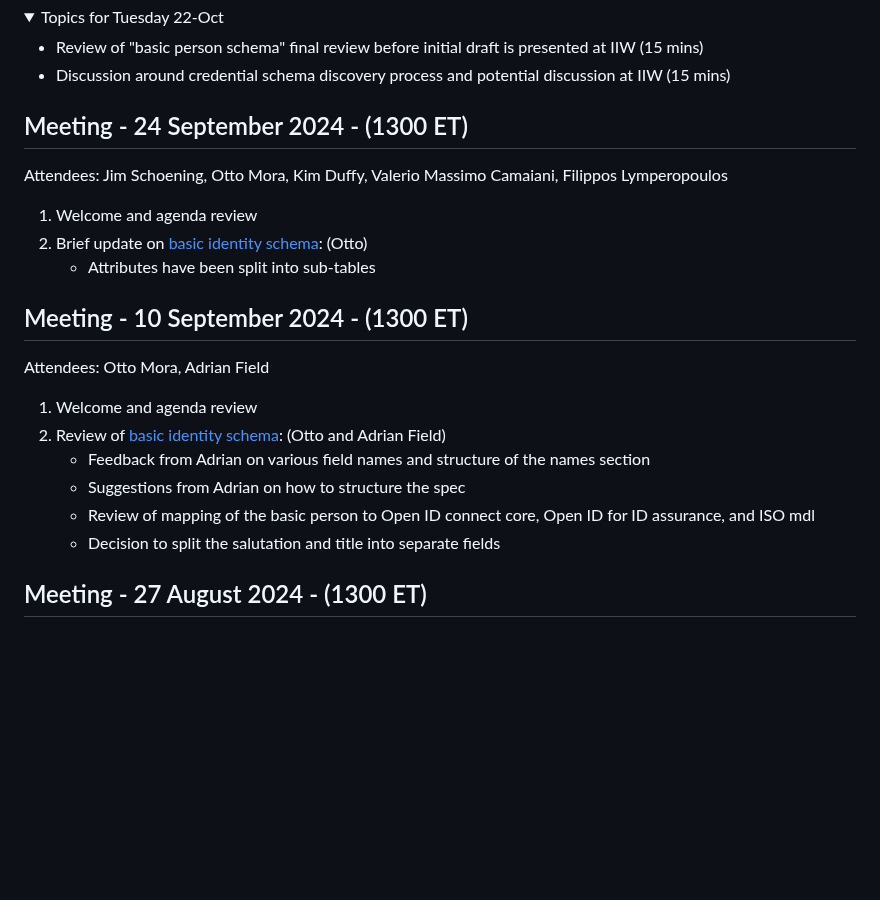
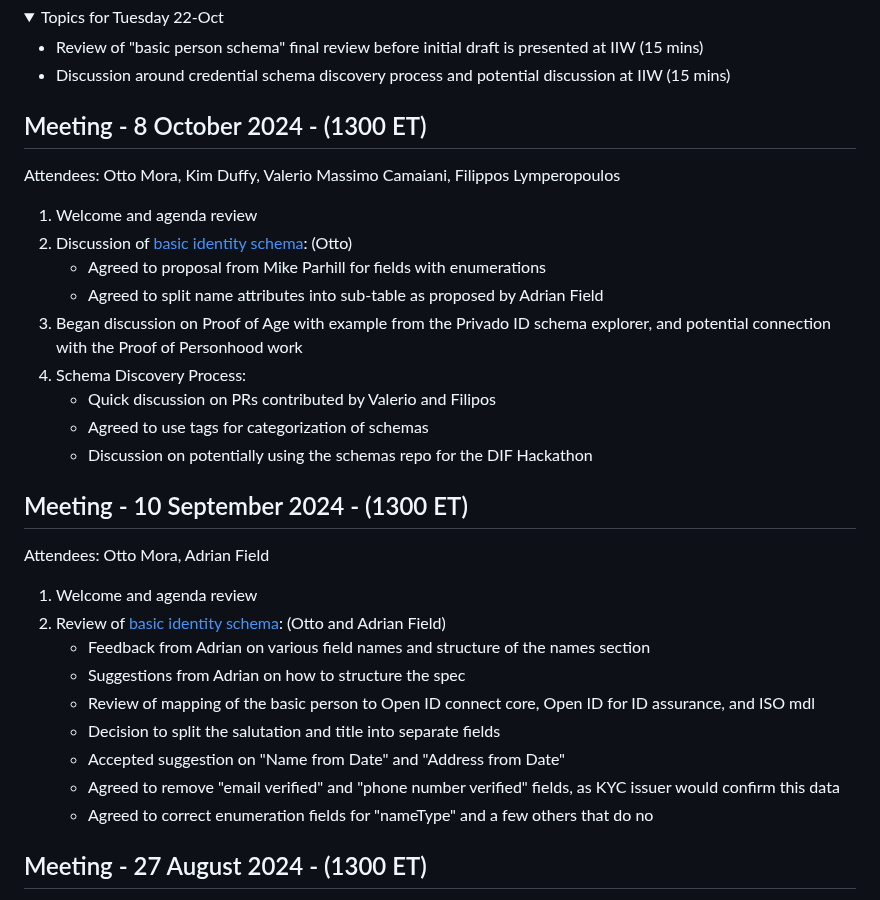
Before and after one commit to decentralized-identity/credential-schemas, a Markdown page: AGENDA.md, the part around the change. GitHub-like rendering; folded sections open; blank space fills up the shorter version.

Commit message:
Update AGENDA.md
Meeting minutes from 24-Sept and 8-Oct

```diff
--- a/AGENDA.md
+++ b/AGENDA.md
@@ -38,13 +38,19 @@ Please note that we might not notice a pullrequest in time, but you are free to
 
 </details>
 
-## Meeting - 24 September 2024 - (1300 ET)
+## Meeting - 8 October 2024 - (1300 ET)
 
-Attendees: Jim Schoening, Otto Mora, Kim Duffy, Valerio Massimo Camaiani, Filippos Lymperopoulos
+Attendees: Otto Mora, Kim Duffy, Valerio Massimo Camaiani, Filippos Lymperopoulos
 
 1. Welcome and agenda review
-2. Brief update on [basic identity schema](https://identity.foundation/credential-schemas/#basic-person-schema): (Otto)
-    - Attributes have been split into sub-tables
+2. Discussion of [basic identity schema](https://identity.foundation/credential-schemas/#basic-person-schema): (Otto)
+    - Agreed to proposal from Mike Parhill for fields with enumerations
+    - Agreed to split name attributes into sub-table as proposed by Adrian Field
+3. Began discussion on Proof of Age with example from the Privado ID schema explorer, and potential connection with the Proof of Personhood work
+4. Schema Discovery Process:
+   - Quick discussion on PRs contributed by Valerio and Filipos
+   - Agreed to use tags for categorization of schemas
+   - Discussion on potentially using the schemas repo for the DIF Hackathon
 
 ## Meeting - 10 September 2024 - (1300 ET)
 
@@ -56,6 +62,9 @@ Attendees: Otto Mora, Adrian Field
     - Suggestions from Adrian on how to structure the spec
     - Review of mapping of the basic person to Open ID connect core, Open ID for ID assurance, and ISO mdl
     - Decision to split the salutation and title into separate fields
+    - Accepted suggestion on "Name from Date" and "Address from Date"
+    - Agreed to remove "email verified" and "phone number verified" fields, as KYC issuer would confirm this data
+    - Agreed to correct enumeration fields for "nameType" and a few others that do no
 
 
 ## Meeting - 27 August 2024 - (1300 ET)
```
